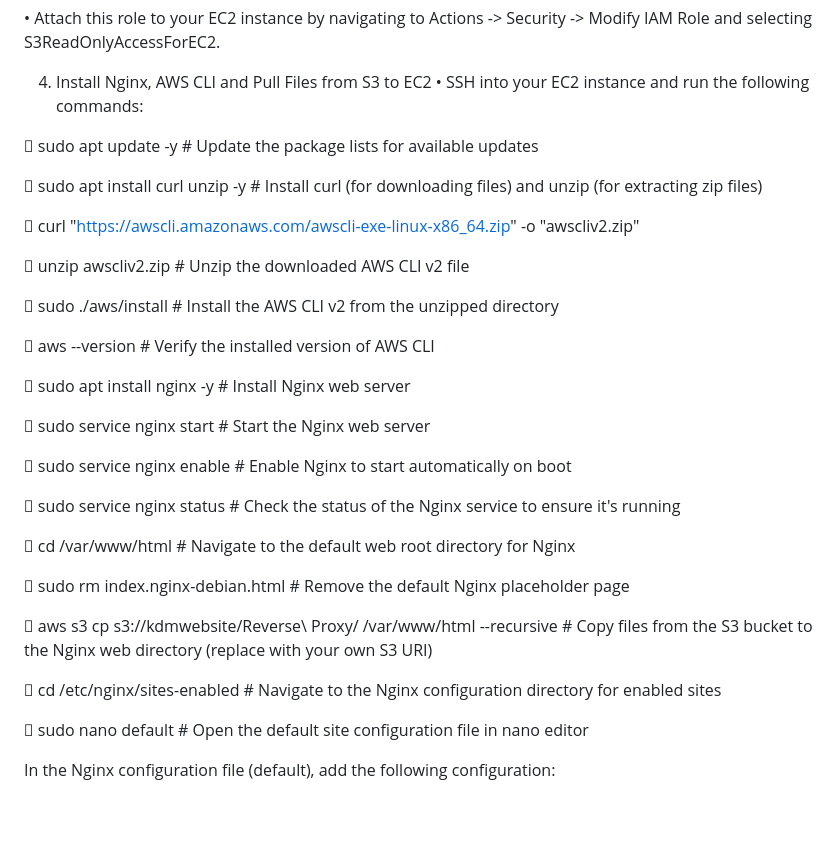
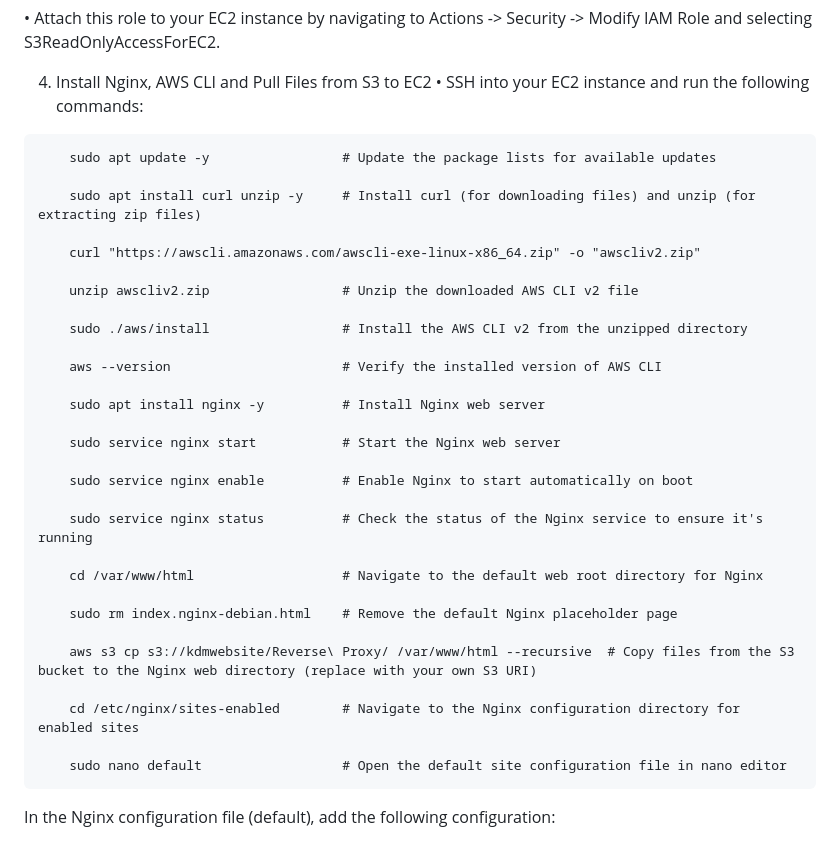
Before and after one commit to KavitDeepakMehta/REVERSE-PROXY, a Markdown page: README.md, the part around the change. GitHub-like rendering; blank space fills up the shorter version.

````diff
--- a/README.md
+++ b/README.md
@@ -82,37 +82,37 @@ Permissions (Bucket Policy):
 
 4. Install Nginx, AWS CLI and Pull Files from S3 to EC2
 •	SSH into your EC2 instance and run the following commands:
+```
+  	sudo apt update -y                 # Update the package lists for available updates
 
-  	sudo apt update -y                 # Update the package lists for available updates
+  	sudo apt install curl unzip -y     # Install curl (for downloading files) and unzip (for extracting zip files)
 
-  	sudo apt install curl unzip -y     # Install curl (for downloading files) and unzip (for extracting zip files)
+  	curl "https://awscli.amazonaws.com/awscli-exe-linux-x86_64.zip" -o "awscliv2.zip"
 
-  	curl "https://awscli.amazonaws.com/awscli-exe-linux-x86_64.zip" -o "awscliv2.zip"
+  	unzip awscliv2.zip                 # Unzip the downloaded AWS CLI v2 file
 
-  	unzip awscliv2.zip                 # Unzip the downloaded AWS CLI v2 file
+  	sudo ./aws/install                 # Install the AWS CLI v2 from the unzipped directory
 
-  	sudo ./aws/install                 # Install the AWS CLI v2 from the unzipped directory
+  	aws --version                      # Verify the installed version of AWS CLI
 
-  	aws --version                      # Verify the installed version of AWS CLI
+  	sudo apt install nginx -y          # Install Nginx web server
 
-  	sudo apt install nginx -y          # Install Nginx web server
+  	sudo service nginx start           # Start the Nginx web server
 
-  	sudo service nginx start           # Start the Nginx web server
+  	sudo service nginx enable          # Enable Nginx to start automatically on boot
 
-  	sudo service nginx enable          # Enable Nginx to start automatically on boot
+  	sudo service nginx status          # Check the status of the Nginx service to ensure it's running
 
-  	sudo service nginx status          # Check the status of the Nginx service to ensure it's running
+  	cd /var/www/html                   # Navigate to the default web root directory for Nginx
 
-  	cd /var/www/html                   # Navigate to the default web root directory for Nginx
+  	sudo rm index.nginx-debian.html    # Remove the default Nginx placeholder page
 
-  	sudo rm index.nginx-debian.html    # Remove the default Nginx placeholder page
+  	aws s3 cp s3://kdmwebsite/Reverse\ Proxy/ /var/www/html --recursive  # Copy files from the S3 bucket to the Nginx web directory (replace with your own S3 URI)
 
-  	aws s3 cp s3://kdmwebsite/Reverse\ Proxy/ /var/www/html --recursive  # Copy files from the S3 bucket to the Nginx web directory (replace with your own S3 URI)
+  	cd /etc/nginx/sites-enabled        # Navigate to the Nginx configuration directory for enabled sites
 
-  	cd /etc/nginx/sites-enabled        # Navigate to the Nginx configuration directory for enabled sites
-
-  	sudo nano default                  # Open the default site configuration file in nano editor
-
+  	sudo nano default                  # Open the default site configuration file in nano editor
+```
 In the Nginx configuration file (default), add the following configuration:
 
 # Add the following inside the server block
````
